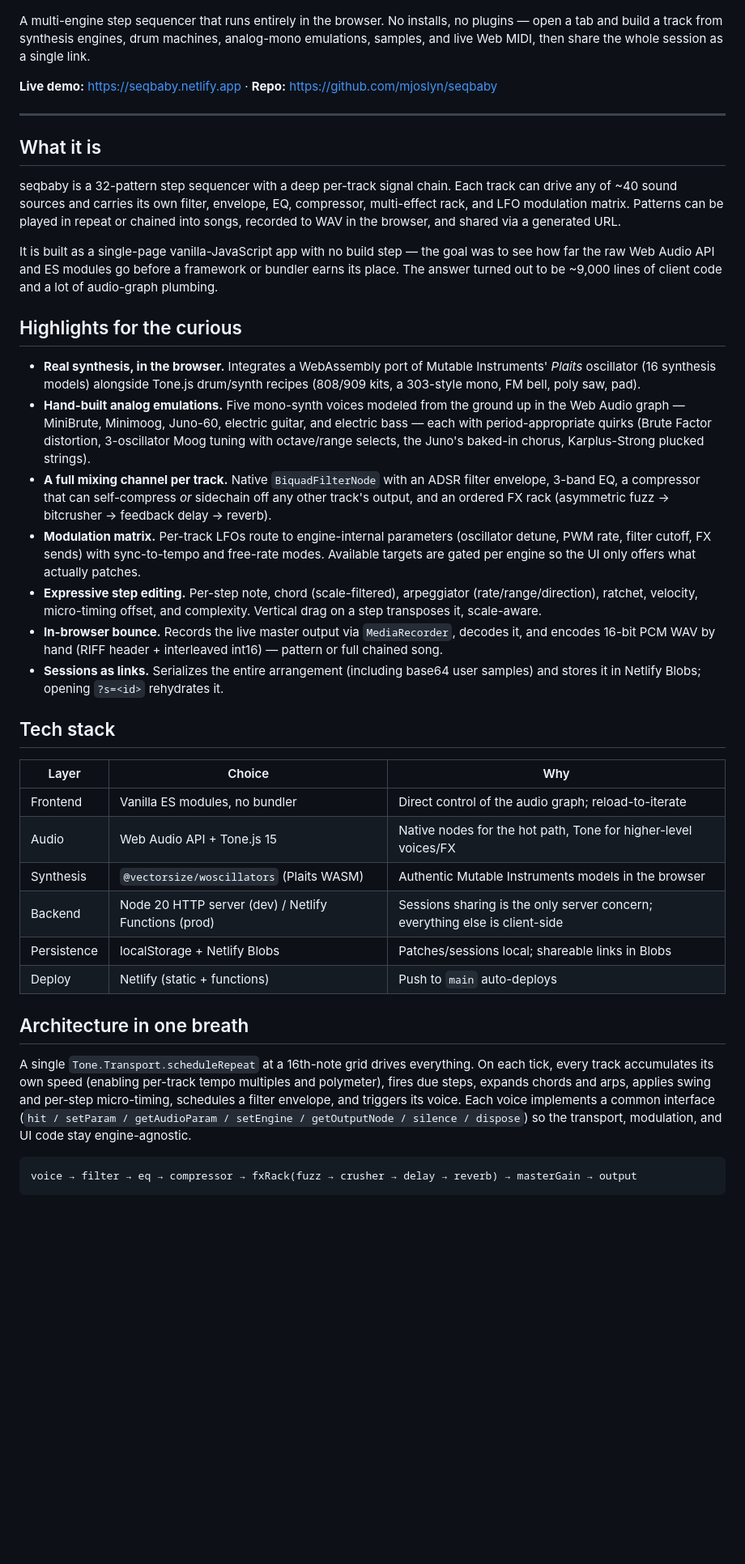
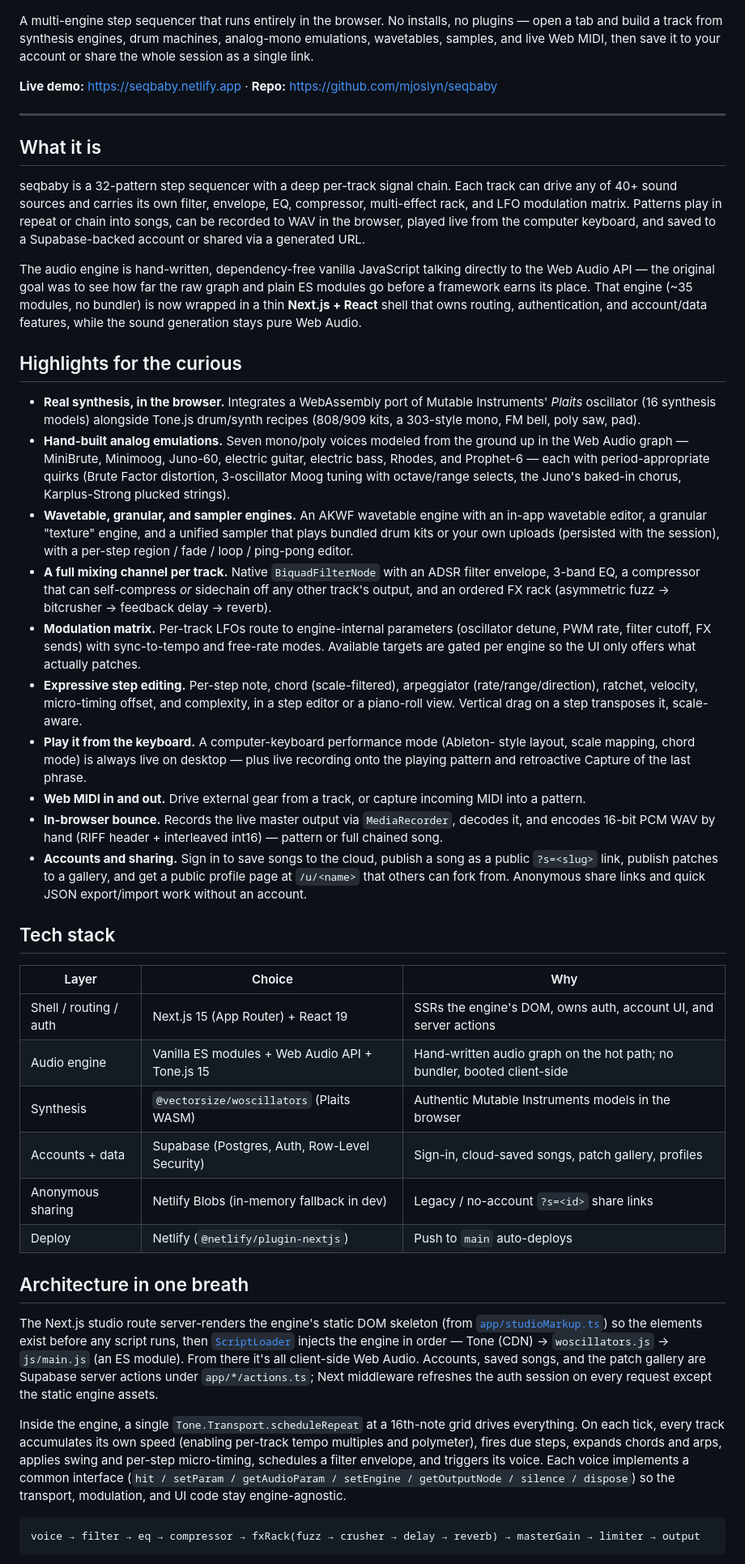
Before and after one commit to mjoslyn/seqbaby, a Markdown page: README.md, the part around one of its changes. Shown at 81% size. Drawn GitHub-style; blank space fills up the shorter version.

Commit message:
Update README for Next.js + Supabase architecture and current feature set
Co-Authored-By: Claude Opus 4.8 (1M context) <noreply@anthropic.com>

````diff
--- a/README.md
+++ b/README.md
@@ -6,8 +6,8 @@
 
 A multi-engine step sequencer that runs entirely in the browser. No installs, no
 plugins — open a tab and build a track from synthesis engines, drum machines,
-analog-mono emulations, samples, and live Web MIDI, then share the whole session
-as a single link.
+analog-mono emulations, wavetables, samples, and live Web MIDI, then save it to
+your account or share the whole session as a single link.
 
 **Live demo:** https://seqbaby.netlify.app · **Repo:** https://github.com/mjoslyn/seqbaby
 
@@ -16,26 +16,33 @@ as a single link.
 ## What it is
 
 seqbaby is a 32-pattern step sequencer with a deep per-track signal chain. Each
-track can drive any of ~40 sound sources and carries its own filter, envelope,
-EQ, compressor, multi-effect rack, and LFO modulation matrix. Patterns can be
-played in repeat or chained into songs, recorded to WAV in the browser, and
-shared via a generated URL.
+track can drive any of 40+ sound sources and carries its own filter, envelope,
+EQ, compressor, multi-effect rack, and LFO modulation matrix. Patterns play in
+repeat or chain into songs, can be recorded to WAV in the browser, played live
+from the computer keyboard, and saved to a Supabase-backed account or shared via
+a generated URL.
 
-It is built as a single-page vanilla-JavaScript app with no build step — the
-goal was to see how far the raw Web Audio API and ES modules go before a
-framework or bundler earns its place. The answer turned out to be ~9,000 lines
-of client code and a lot of audio-graph plumbing.
+The audio engine is hand-written, dependency-free vanilla JavaScript talking
+directly to the Web Audio API — the original goal was to see how far the raw
+graph and plain ES modules go before a framework earns its place. That engine
+(~35 modules, no bundler) is now wrapped in a thin **Next.js + React** shell that
+owns routing, authentication, and account/data features, while the sound
+generation stays pure Web Audio.
 
 ## Highlights for the curious
 
 - **Real synthesis, in the browser.** Integrates a WebAssembly port of Mutable
   Instruments' *Plaits* oscillator (16 synthesis models) alongside Tone.js
   drum/synth recipes (808/909 kits, a 303-style mono, FM bell, poly saw, pad).
-- **Hand-built analog emulations.** Five mono-synth voices modeled from the
+- **Hand-built analog emulations.** Seven mono/poly voices modeled from the
   ground up in the Web Audio graph — MiniBrute, Minimoog, Juno-60, electric
-  guitar, and electric bass — each with period-appropriate quirks (Brute Factor
-  distortion, 3-oscillator Moog tuning with octave/range selects, the Juno's
-  baked-in chorus, Karplus-Strong plucked strings).
+  guitar, electric bass, Rhodes, and Prophet-6 — each with period-appropriate
+  quirks (Brute Factor distortion, 3-oscillator Moog tuning with octave/range
+  selects, the Juno's baked-in chorus, Karplus-Strong plucked strings).
+- **Wavetable, granular, and sampler engines.** An AKWF wavetable engine with an
+  in-app wavetable editor, a granular "texture" engine, and a unified sampler
+  that plays bundled drum kits or your own uploads (persisted with the session),
+  with a per-step region / fade / loop / ping-pong editor.
 - **A full mixing channel per track.** Native `BiquadFilterNode` with an ADSR
   filter envelope, 3-band EQ, a compressor that can self-compress *or* sidechain
   off any other track's output, and an ordered FX rack (asymmetric fuzz →
@@ -45,36 +52,52 @@ of client code and a lot of audio-graph plumbing.
   free-rate modes. Available targets are gated per engine so the UI only offers
   what actually patches.
 - **Expressive step editing.** Per-step note, chord (scale-filtered), arpeggiator
-  (rate/range/direction), ratchet, velocity, micro-timing offset, and complexity.
-  Vertical drag on a step transposes it, scale-aware.
+  (rate/range/direction), ratchet, velocity, micro-timing offset, and complexity,
+  in a step editor or a piano-roll view. Vertical drag on a step transposes it,
+  scale-aware.
+- **Play it from the keyboard.** A computer-keyboard performance mode (Ableton-
+  style layout, scale mapping, chord mode) is always live on desktop — plus live
+  recording onto the playing pattern and retroactive Capture of the last phrase.
+- **Web MIDI in and out.** Drive external gear from a track, or capture incoming
+  MIDI into a pattern.
 - **In-browser bounce.** Records the live master output via `MediaRecorder`,
   decodes it, and encodes 16-bit PCM WAV by hand (RIFF header + interleaved
   int16) — pattern or full chained song.
-- **Sessions as links.** Serializes the entire arrangement (including base64
-  user samples) and stores it in Netlify Blobs; opening `?s=<id>` rehydrates it.
+- **Accounts and sharing.** Sign in to save songs to the cloud, publish a song as
+  a public `?s=<slug>` link, publish patches to a gallery, and get a public
+  profile page at `/u/<name>` that others can fork from. Anonymous share links
+  and quick JSON export/import work without an account.
 
 ## Tech stack
 
 | Layer | Choice | Why |
 |---|---|---|
-| Frontend | Vanilla ES modules, no bundler | Direct control of the audio graph; reload-to-iterate |
-| Audio | Web Audio API + Tone.js 15 | Native nodes for the hot path, Tone for higher-level voices/FX |
+| Shell / routing / auth | Next.js 15 (App Router) + React 19 | SSRs the engine's DOM, owns auth, account UI, and server actions |
+| Audio engine | Vanilla ES modules + Web Audio API + Tone.js 15 | Hand-written audio graph on the hot path; no bundler, booted client-side |
 | Synthesis | `@vectorsize/woscillators` (Plaits WASM) | Authentic Mutable Instruments models in the browser |
-| Backend | Node 20 HTTP server (dev) / Netlify Functions (prod) | Sessions sharing is the only server concern; everything else is client-side |
-| Persistence | localStorage + Netlify Blobs | Patches/sessions local; shareable links in Blobs |
-| Deploy | Netlify (static + functions) | Push to `main` auto-deploys |
+| Accounts + data | Supabase (Postgres, Auth, Row-Level Security) | Sign-in, cloud-saved songs, patch gallery, profiles |
+| Anonymous sharing | Netlify Blobs (in-memory fallback in dev) | Legacy / no-account `?s=<id>` share links |
+| Deploy | Netlify (`@netlify/plugin-nextjs`) | Push to `main` auto-deploys |
 
 ## Architecture in one breath
 
-A single `Tone.Transport.scheduleRepeat` at a 16th-note grid drives everything.
-On each tick, every track accumulates its own speed (enabling per-track tempo
-multiples and polymeter), fires due steps, expands chords and arps, applies swing
-and per-step micro-timing, schedules a filter envelope, and triggers its voice.
-Each voice implements a common interface (`hit / setParam / getAudioParam /
-setEngine / getOutputNode / silence / dispose`) so the transport, modulation, and
-UI code stay engine-agnostic.
+The Next.js studio route server-renders the engine's static DOM skeleton (from
+[`app/studioMarkup.ts`](./app/studioMarkup.ts)) so the elements exist before any
+script runs, then [`ScriptLoader`](./app/ScriptLoader.tsx) injects the engine in
+order — Tone (CDN) → `woscillators.js` → `js/main.js` (an ES module). From there
+it's all client-side Web Audio. Accounts, saved songs, and the patch gallery are
+Supabase server actions under `app/*/actions.ts`; Next middleware refreshes the
+auth session on every request except the static engine assets.
+
+Inside the engine, a single `Tone.Transport.scheduleRepeat` at a 16th-note grid
+drives everything. On each tick, every track accumulates its own speed (enabling
+per-track tempo multiples and polymeter), fires due steps, expands chords and
+arps, applies swing and per-step micro-timing, schedules a filter envelope, and
+triggers its voice. Each voice implements a common interface (`hit / setParam /
+getAudioParam / setEngine / getOutputNode / silence / dispose`) so the transport,
+modulation, and UI code stay engine-agnostic.
 
 ```
-voice → filter → eq → compressor → fxRack(fuzz → crusher → delay → reverb) → masterGain → output
+voice → filter → eq → compressor → fxRack(fuzz → crusher → delay → reverb) → masterGain → limiter → output
 ```
 
````
Also changed, not shown: other parts of README.md (+34 -13 lines).
